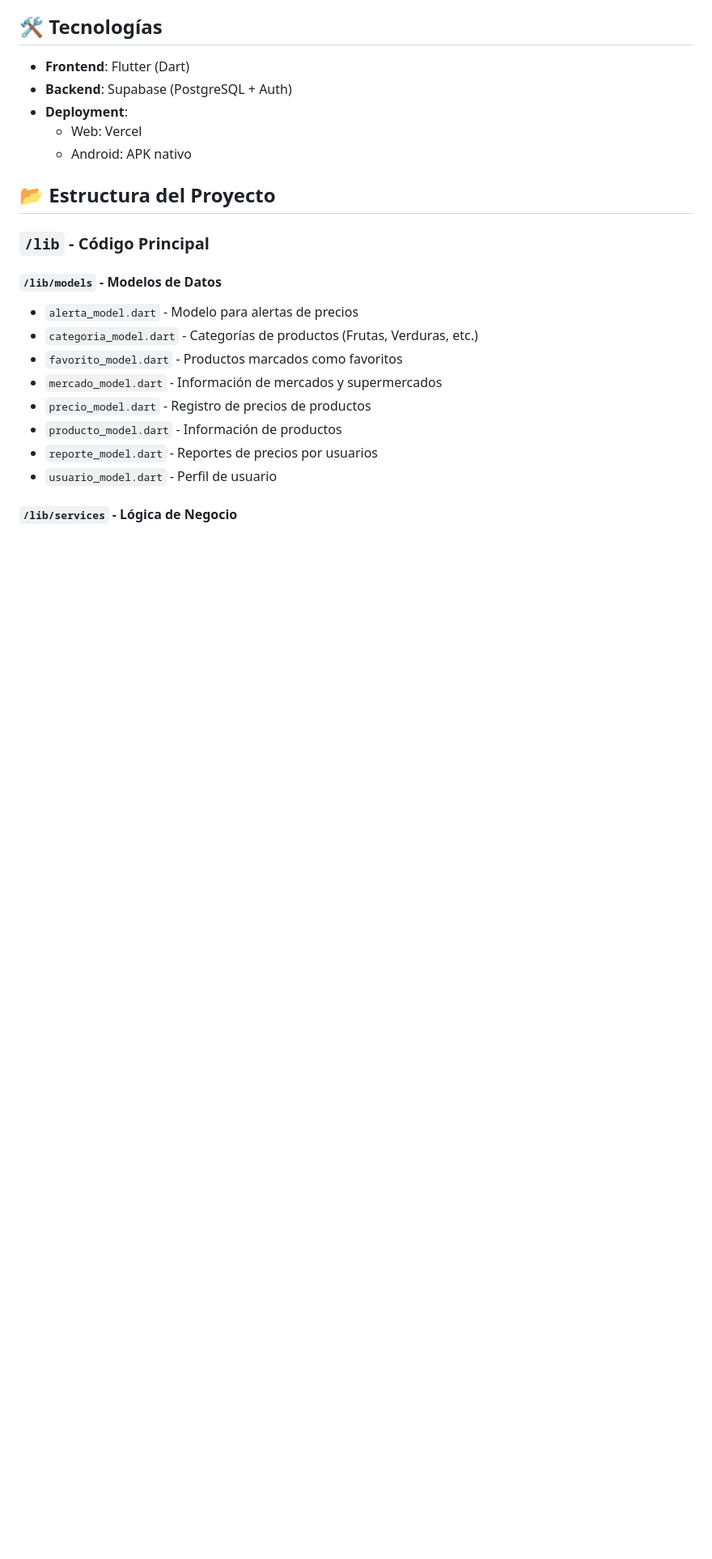
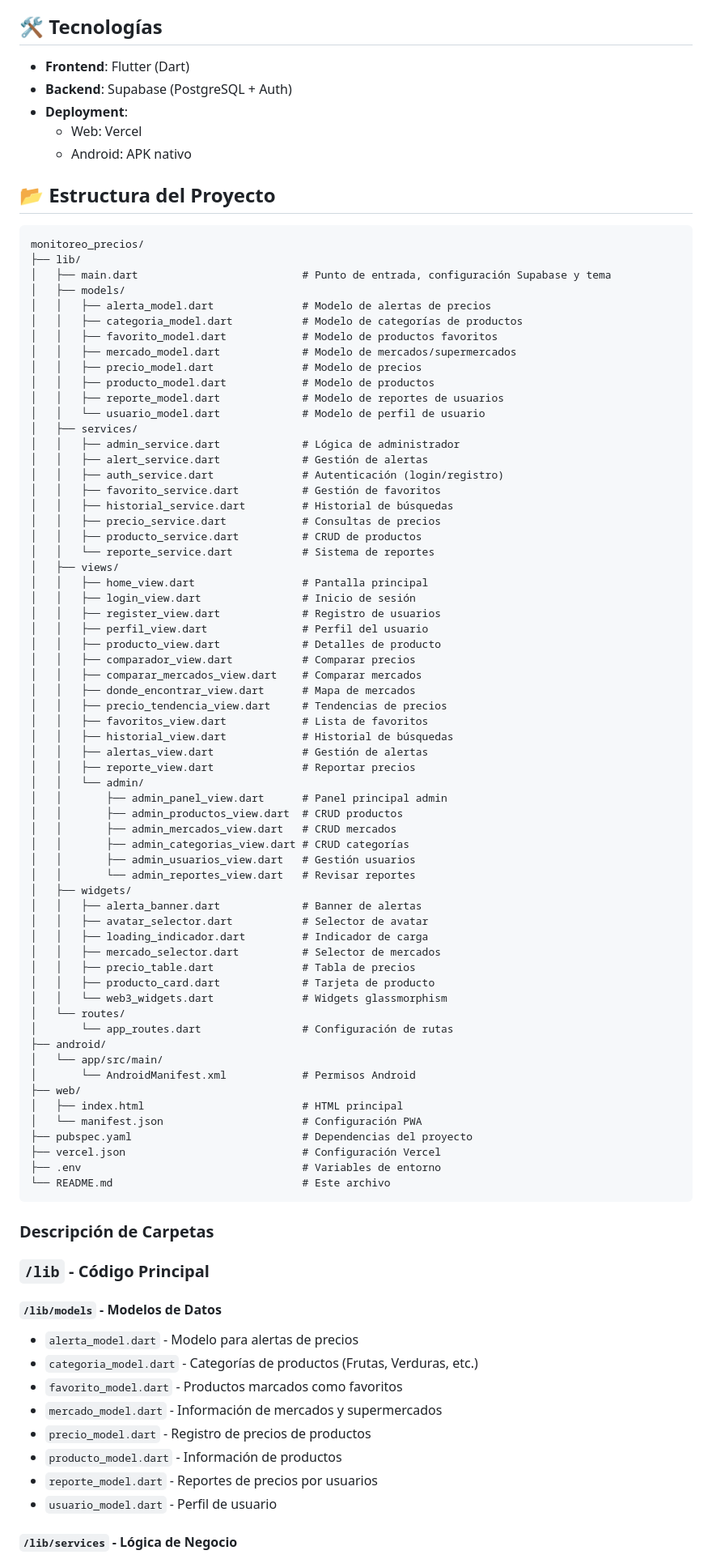
Before and after one commit to Franci-343/monitoreo_precios, a Markdown page: README.md, the part around the change printed below. Shown: that part at 81% size. Rendered like a GitHub page; blank space fills up the shorter version.

Commit message:
docs: Agregar estructura en árbol al README

````diff
--- a/README.md
+++ b/README.md
@@ -21,6 +21,73 @@ Aplicación móvil y web para comparar precios de productos en mercados y superm
   - Android: APK nativo
 
 ## 📂 Estructura del Proyecto
+
+```
+monitoreo_precios/
+├── lib/
+│   ├── main.dart                          # Punto de entrada, configuración Supabase y tema
+│   ├── models/
+│   │   ├── alerta_model.dart              # Modelo de alertas de precios
+│   │   ├── categoria_model.dart           # Modelo de categorías de productos
+│   │   ├── favorito_model.dart            # Modelo de productos favoritos
+│   │   ├── mercado_model.dart             # Modelo de mercados/supermercados
+│   │   ├── precio_model.dart              # Modelo de precios
+│   │   ├── producto_model.dart            # Modelo de productos
+│   │   ├── reporte_model.dart             # Modelo de reportes de usuarios
+│   │   └── usuario_model.dart             # Modelo de perfil de usuario
+│   ├── services/
+│   │   ├── admin_service.dart             # Lógica de administrador
+│   │   ├── alert_service.dart             # Gestión de alertas
+│   │   ├── auth_service.dart              # Autenticación (login/registro)
+│   │   ├── favorito_service.dart          # Gestión de favoritos
+│   │   ├── historial_service.dart         # Historial de búsquedas
+│   │   ├── precio_service.dart            # Consultas de precios
+│   │   ├── producto_service.dart          # CRUD de productos
+│   │   └── reporte_service.dart           # Sistema de reportes
+│   ├── views/
+│   │   ├── home_view.dart                 # Pantalla principal
+│   │   ├── login_view.dart                # Inicio de sesión
+│   │   ├── register_view.dart             # Registro de usuarios
+│   │   ├── perfil_view.dart               # Perfil del usuario
+│   │   ├── producto_view.dart             # Detalles de producto
+│   │   ├── comparador_view.dart           # Comparar precios
+│   │   ├── comparar_mercados_view.dart    # Comparar mercados
+│   │   ├── donde_encontrar_view.dart      # Mapa de mercados
+│   │   ├── precio_tendencia_view.dart     # Tendencias de precios
+│   │   ├── favoritos_view.dart            # Lista de favoritos
+│   │   ├── historial_view.dart            # Historial de búsquedas
+│   │   ├── alertas_view.dart              # Gestión de alertas
+│   │   ├── reporte_view.dart              # Reportar precios
+│   │   └── admin/
+│   │       ├── admin_panel_view.dart      # Panel principal admin
+│   │       ├── admin_productos_view.dart  # CRUD productos
+│   │       ├── admin_mercados_view.dart   # CRUD mercados
+│   │       ├── admin_categorias_view.dart # CRUD categorías
+│   │       ├── admin_usuarios_view.dart   # Gestión usuarios
+│   │       └── admin_reportes_view.dart   # Revisar reportes
+│   ├── widgets/
+│   │   ├── alerta_banner.dart             # Banner de alertas
+│   │   ├── avatar_selector.dart           # Selector de avatar
+│   │   ├── loading_indicador.dart         # Indicador de carga
+│   │   ├── mercado_selector.dart          # Selector de mercados
+│   │   ├── precio_table.dart              # Tabla de precios
+│   │   ├── producto_card.dart             # Tarjeta de producto
+│   │   └── web3_widgets.dart              # Widgets glassmorphism
+│   └── routes/
+│       └── app_routes.dart                # Configuración de rutas
+├── android/
+│   └── app/src/main/
+│       └── AndroidManifest.xml            # Permisos Android
+├── web/
+│   ├── index.html                         # HTML principal
+│   └── manifest.json                      # Configuración PWA
+├── pubspec.yaml                           # Dependencias del proyecto
+├── vercel.json                            # Configuración Vercel
+├── .env                                   # Variables de entorno
+└── README.md                              # Este archivo
+```
+
+### Descripción de Carpetas
 
 ### `/lib` - Código Principal
 
````
Also changed, not shown: other parts of README.md (+2 -6 lines), 1 other file.
